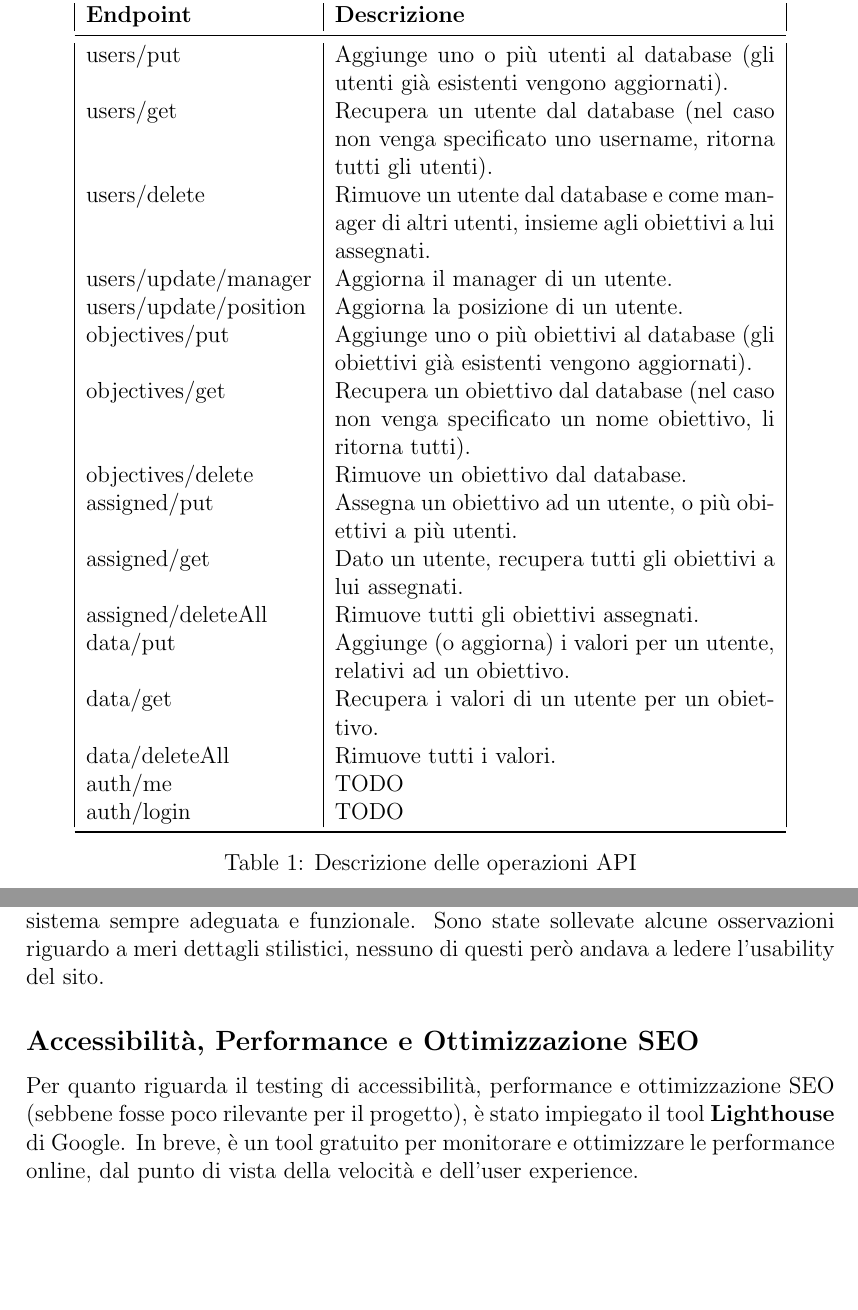
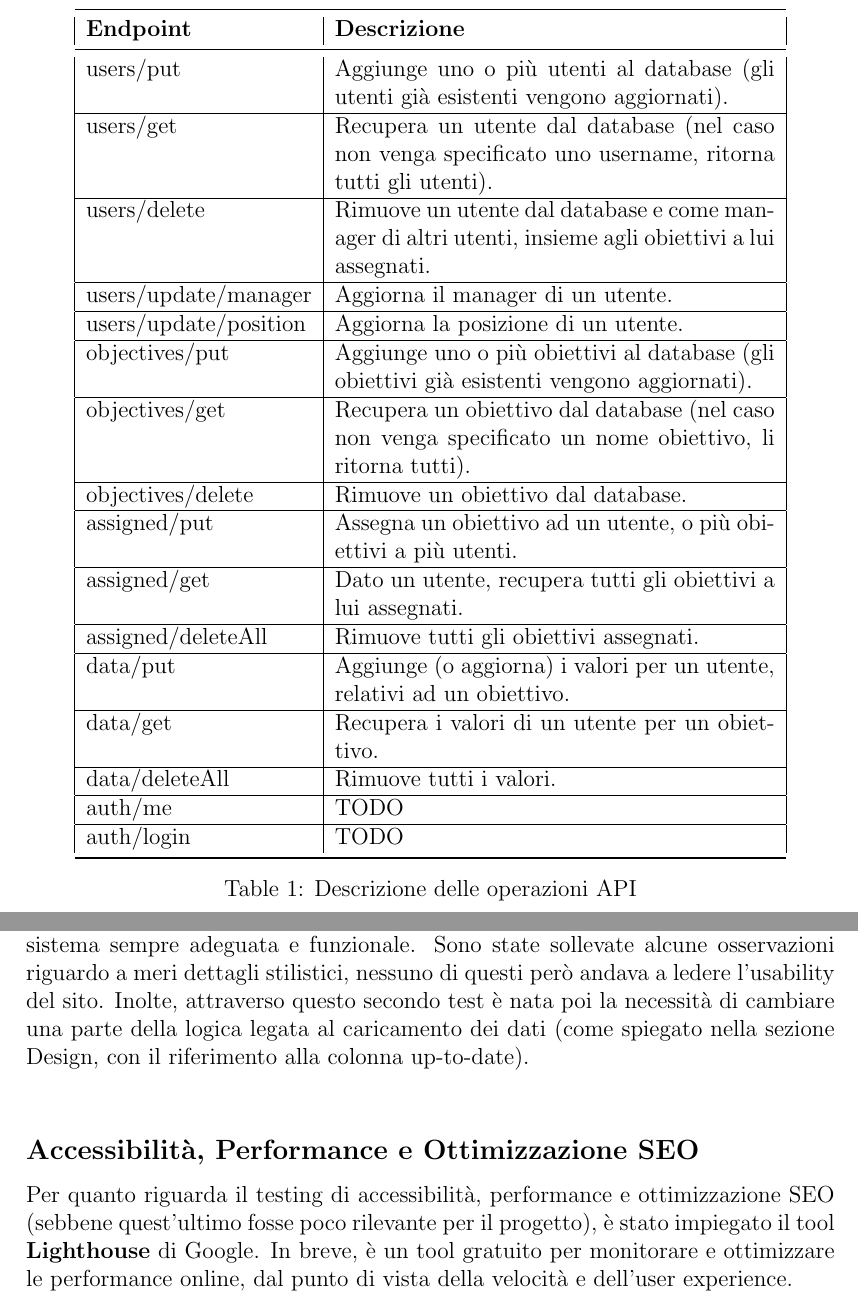
Before and after one commit to PaoloPenazzi/web-report, a LaTeX document (main.tex, which reads 03-design.tex, 06-test.tex): two parts of pages 8 and 23 of 25 before the commit and two parts of pages 9 and 24 of 26 after it, joined at a grey line, cut so that both start at the same text, the shorter picture padded with empty space. Compiled offline with pdfLaTeX.

```diff
--- a/03-design.tex
+++ b/03-design.tex
@@ -162,20 +162,35 @@
     \textbf{Endpoint} & \textbf{Descrizione} \\
     \midrule
     users/put & Aggiunge uno o più utenti al database (gli utenti già esistenti vengono aggiornati). \\
+    \hline
     users/get & Recupera un utente dal database (nel caso non venga specificato uno username, ritorna tutti gli utenti). \\
+    \hline
     users/delete & Rimuove un utente dal database e come manager di altri utenti, insieme agli obiettivi a lui assegnati. \\
+    \hline
     users/update/manager & Aggiorna il manager di un utente. \\
+    \hline
     users/update/position & Aggiorna la posizione di un utente. \\
+    \hline
     objectives/put & Aggiunge uno o più obiettivi al database (gli obiettivi già esistenti vengono aggiornati). \\
+    \hline
     objectives/get & Recupera un obiettivo dal database (nel caso non venga specificato un nome obiettivo, li ritorna tutti). \\
+    \hline
     objectives/delete & Rimuove un obiettivo dal database. \\
+    \hline
     assigned/put & Assegna un obiettivo ad un utente, o più obiettivi a più utenti. \\
+    \hline
     assigned/get & Dato un utente, recupera tutti gli obiettivi a lui assegnati. \\
+    \hline
     assigned/deleteAll & Rimuove tutti gli obiettivi assegnati. \\
+    \hline
     data/put & Aggiunge (o aggiorna) i valori per un utente, relativi ad un obiettivo. \\
+    \hline
     data/get & Recupera i valori di un utente per un obiettivo. \\
+    \hline
     data/deleteAll & Rimuove tutti i valori. \\
+    \hline
     auth/me & TODO \\
+    \hline
     auth/login & TODO \\
     \bottomrule
     \end{tabular}
--- a/06-test.tex
+++ b/06-test.tex
@@ -28,10 +28,11 @@
 è stato detto loro di navigare liberamente all'interno del sito e di svolgere le operazioni che ritenevano più comuni.\\
 
 In sintesi, tutti hanno trovato la disposizione degli elementi all'interno del sistema sempre adeguata e funzionale.
-Sono state sollevate alcune osservazioni riguardo a meri dettagli stilistici, nessuno di questi però andava a ledere l'usability del sito.
+Sono state sollevate alcune osservazioni riguardo a meri dettagli stilistici, nessuno di questi però andava a ledere l'usability del sito. Inolte,
+attraverso questo secondo test è nata poi la necessità di cambiare una parte della logica legata al caricamento dei dati (come spiegato nella sezione Design, con il riferimento alla colonna up-to-date).\\
 
 \subsection*{Accessibilità, Performance e Ottimizzazione SEO}
-Per quanto riguarda il testing di accessibilità, performance e ottimizzazione SEO (sebbene fosse poco rilevante per il progetto),
+Per quanto riguarda il testing di accessibilità, performance e ottimizzazione SEO (sebbene quest'ultimo fosse poco rilevante per il progetto),
 è stato impiegato il tool \textbf{Lighthouse} di Google. In breve,
 è un tool gratuito per monitorare e ottimizzare le performance online, dal punto di vista della velocità e dell'user experience.\\
 
```
Also changed, not shown: 02-requisiti.tex (+2 -2 lines), 04-tecnologie.tex (+13 -13 lines), main.pdf, 03-design.tex (6 more changed lines).
